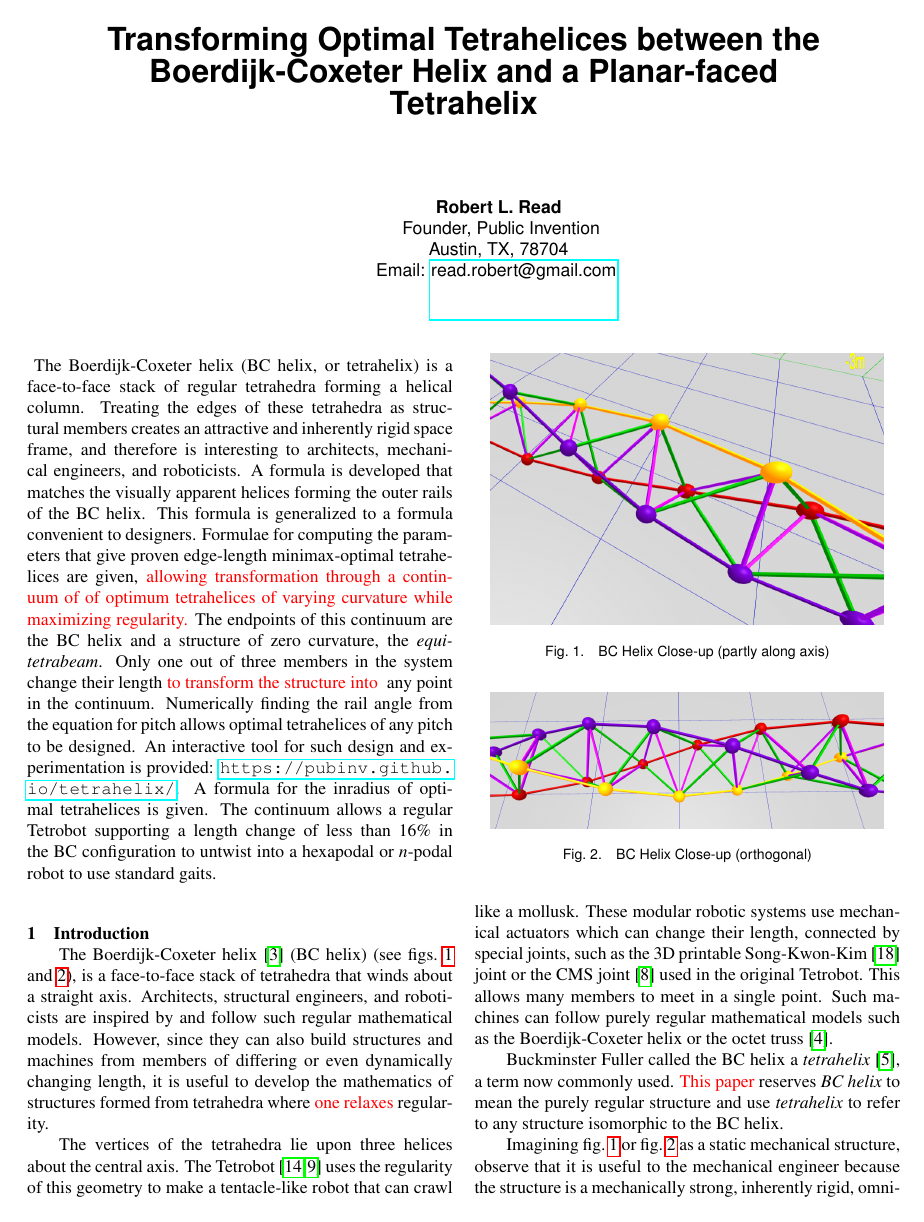
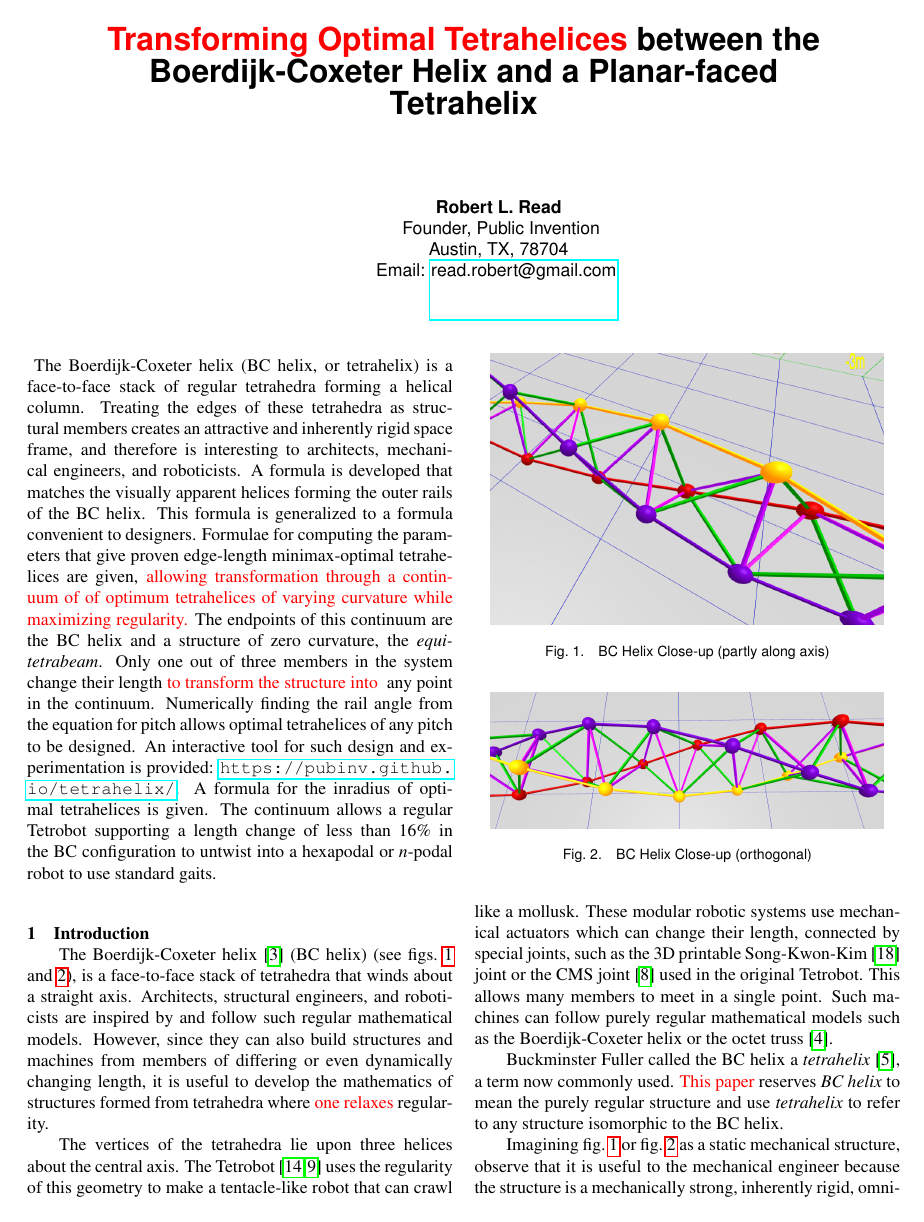
Before and after one commit to PubInv/tetrahelix, a LaTeX document (r1doc/TetrahelixUntwistV2.tex): page 1 of 12. Compiled offline with pdfLaTeX; a missing bibliography style is replaced by a similar one.

Commit message:
yet another update

```diff
--- a/r1doc/TetrahelixUntwistV2.tex
+++ b/r1doc/TetrahelixUntwistV2.tex
@@ -40,7 +40,7 @@
 
 % See the ``Article customise'' template for come common customisations
 
-\title{Transforming Optimal Tetrahelices between the Boerdijk-Coxeter Helix and a Planar-faced Tetrahelix}
+\title{\highlighttext{Transforming Optimal Tetrahelices} between the Boerdijk-Coxeter Helix and a Planar-faced Tetrahelix}
 \author{Robert L. Read
   \affiliation{
     Founder, Public Invention \\
```
